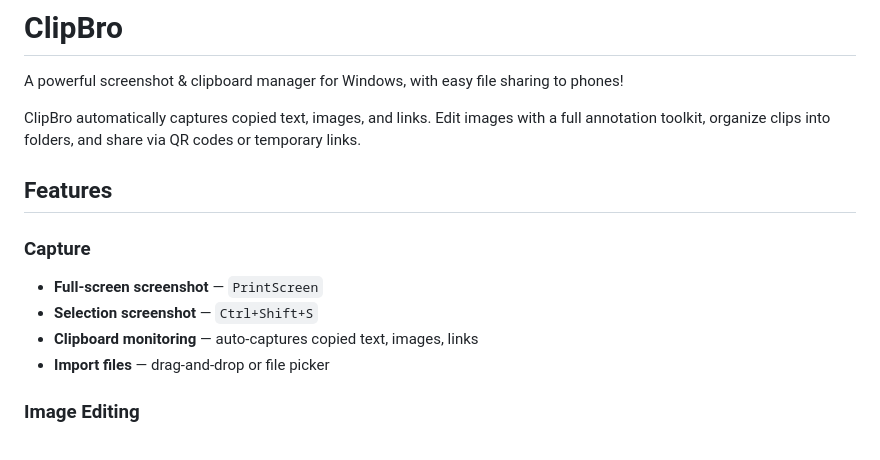
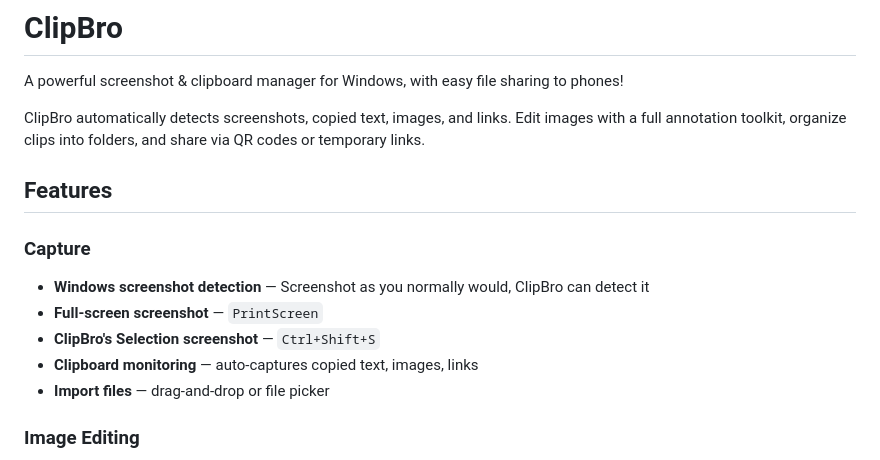
Before and after one commit to Vishvenugopal/ClipBro, a Markdown page: README.md, the part around the change. Rendered like a GitHub page.

```diff
--- a/README.md
+++ b/README.md
@@ -2,13 +2,14 @@
 
 A powerful screenshot & clipboard manager for Windows, with easy file sharing to phones!
 
-ClipBro automatically captures copied text, images, and links. Edit images with a full annotation toolkit, organize clips into folders, and share via QR codes or temporary links.
+ClipBro automatically detects screenshots, copied text, images, and links. Edit images with a full annotation toolkit, organize clips into folders, and share via QR codes or temporary links.
 
 ## Features
 
 ### Capture
+- **Windows screenshot detection** — Screenshot as you normally would, ClipBro can detect it
 - **Full-screen screenshot** — `PrintScreen`
-- **Selection screenshot** — `Ctrl+Shift+S`
+- **ClipBro's Selection screenshot** — `Ctrl+Shift+S`
 - **Clipboard monitoring** — auto-captures copied text, images, links
 - **Import files** — drag-and-drop or file picker
 
```
